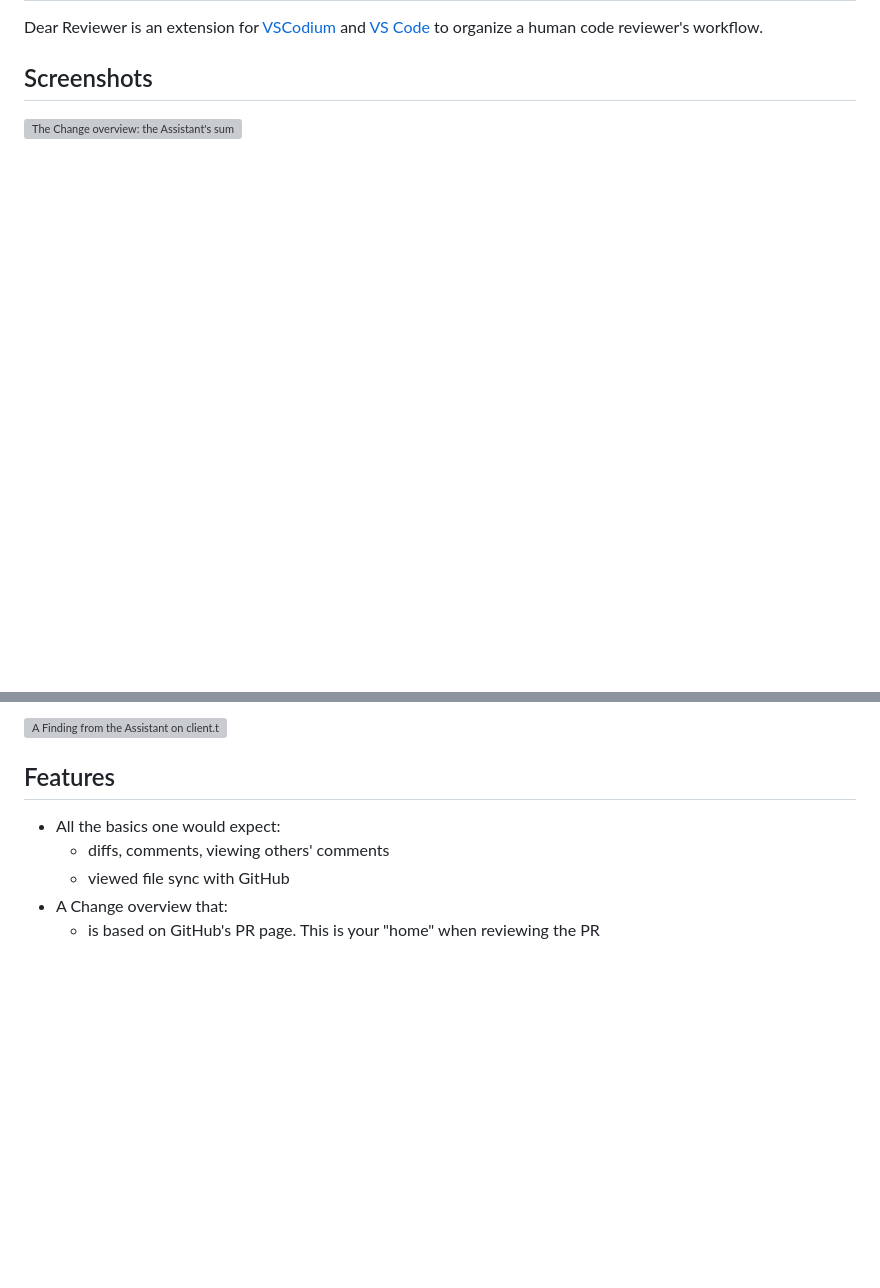
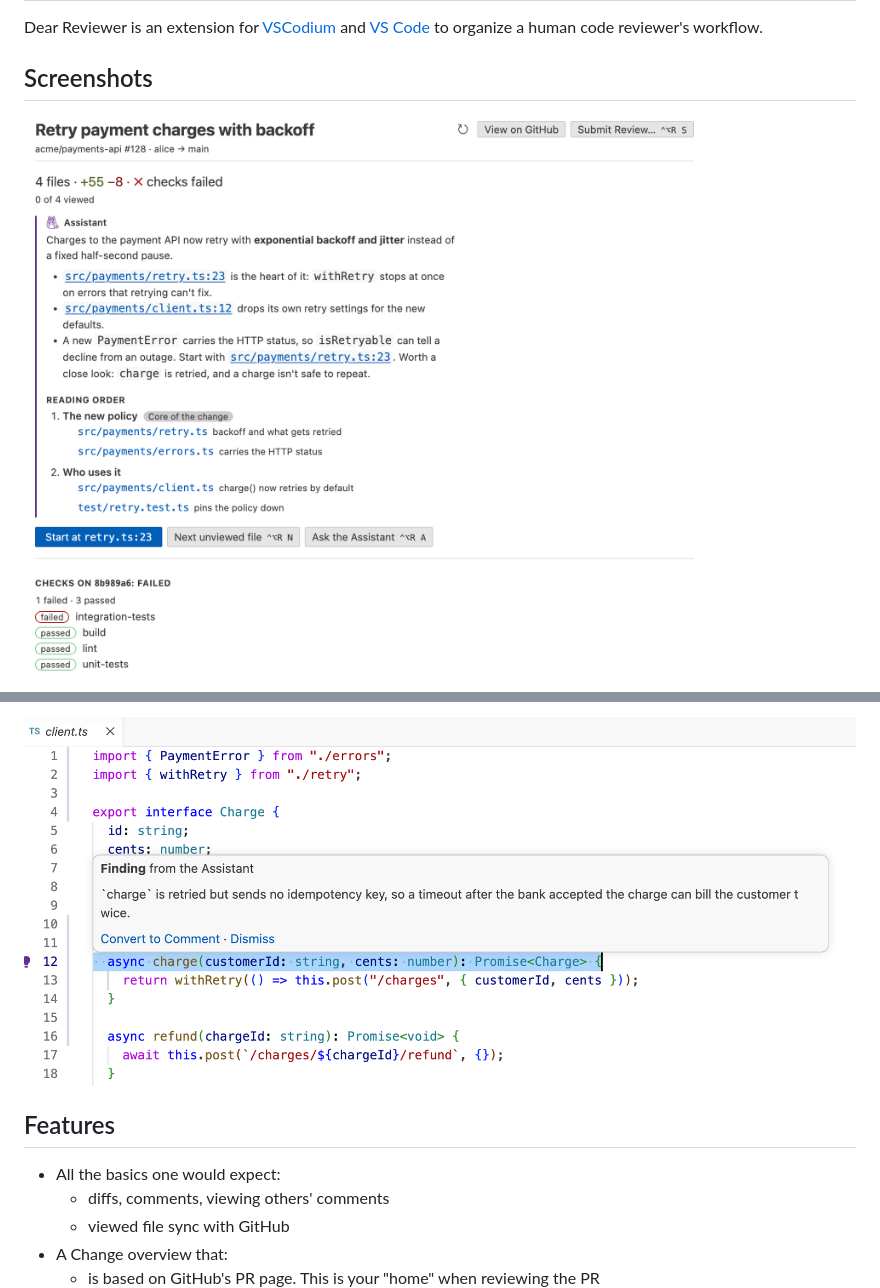
Before and after one commit to edziegle/dear_reviewer, a Markdown page: README.md, 2 parts joined by grey strips. GitHub-like rendering; blank space fills up the shorter version; grey boxes are pictures that could not be loaded.

Commit message:
docs(listing): add cropped overview, diff and Finding screenshots for the listing

```diff
--- a/README.md
+++ b/README.md
@@ -7,5 +7,5 @@ organize a human code reviewer's workflow.
 
 ## Screenshots
 
-![The Change overview: the Assistant's summary, a Reading Order, the checks and a Start button, beside the Dashboard and the Change's files](https://raw.githubusercontent.com/edziegle/dear_reviewer/main/docs/images/screenshots/overview-light.png)
+![The Change overview: the Assistant's summary, a Reading Order, the checks and a Start button](https://raw.githubusercontent.com/edziegle/dear_reviewer/main/docs/images/listing/overview.png)
 
@@ -13,5 +13,5 @@ organize a human code reviewer's workflow.
 
-![A Finding from the Assistant on client.ts, with Convert to Comment and Dismiss](https://raw.githubusercontent.com/edziegle/dear_reviewer/main/docs/images/screenshots/findings-light.png)
+![A Finding from the Assistant on client.ts, with Convert to Comment and Dismiss](https://raw.githubusercontent.com/edziegle/dear_reviewer/main/docs/images/listing/finding.png)
 
 ## Features
 
```
Also changed, not shown: other parts of README.md (+1 -1 lines).
